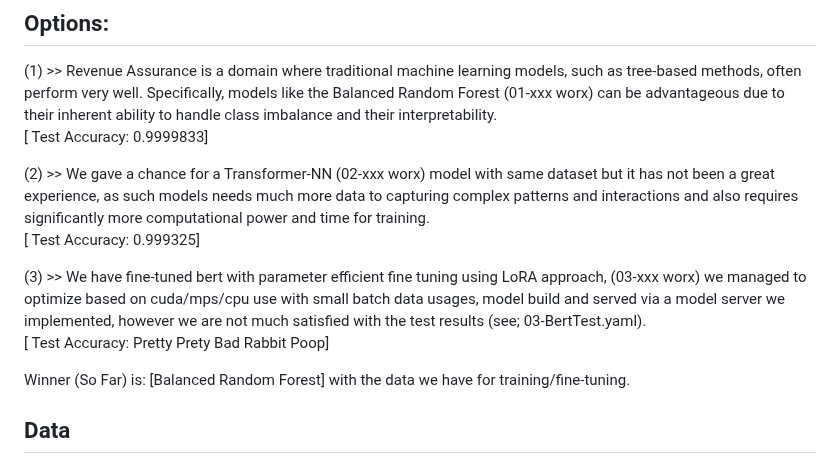
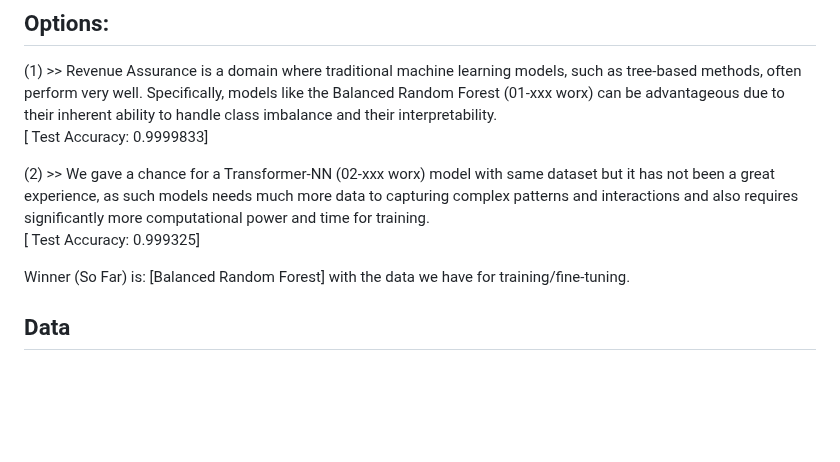
Before and after one commit to tme-osx/TME-AIX, a Markdown page: revenueassurance/ReadMe.md, the part around the change. GitHub-like rendering; blank space fills up the shorter version.

```diff
--- a/revenueassurance/ReadMe.md
+++ b/revenueassurance/ReadMe.md
@@ -8,8 +8,6 @@ This project aims to deliver a RAFM prediction (if that particular telco transac
 (1) >> Revenue Assurance is a domain where traditional machine learning models, such as tree-based methods, often perform very well. Specifically, models like the Balanced Random Forest  (01-xxx worx) can be advantageous due to their inherent ability to handle class imbalance and their interpretability.<br>[ Test Accuracy: 0.9999833] <br>
 
 (2) >> We gave a chance for a Transformer-NN (02-xxx worx) model with same dataset but it has not been a great experience, as such models needs much more data to capturing complex patterns and interactions and also requires significantly more computational power and time for training. <br> [ Test Accuracy: 0.999325] <br>
-
-(3) >> We have fine-tuned bert with parameter efficient fine tuning using LoRA approach, (03-xxx worx) we managed to optimize based on cuda/mps/cpu use with small batch data usages, model build and served via a model server we implemented, however we are not much satisfied with the test results (see; 03-BertTest.yaml).<br> [ Test Accuracy: Pretty Prety Bad Rabbit Poop] <br>
 
 Winner (So Far) is: [Balanced Random Forest] with the data we have for training/fine-tuning.
 
```
